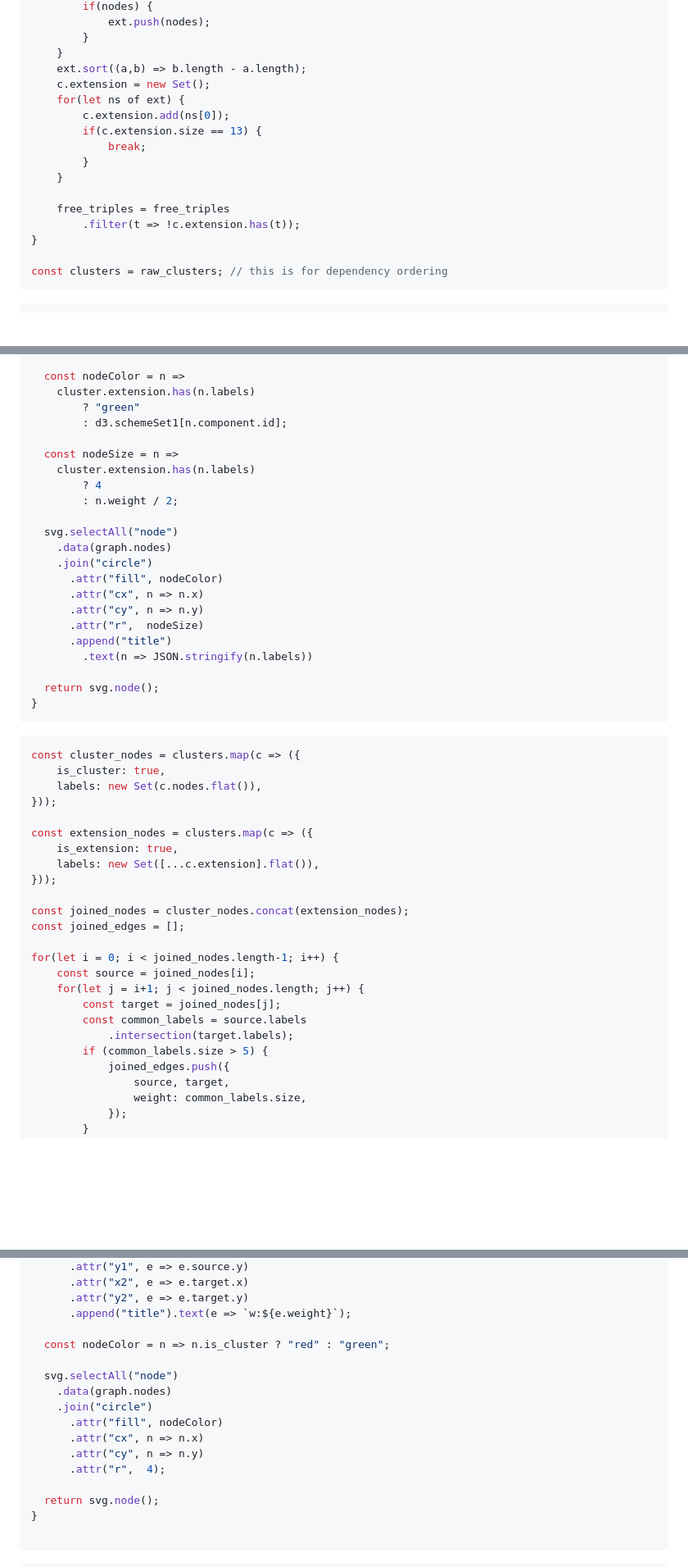
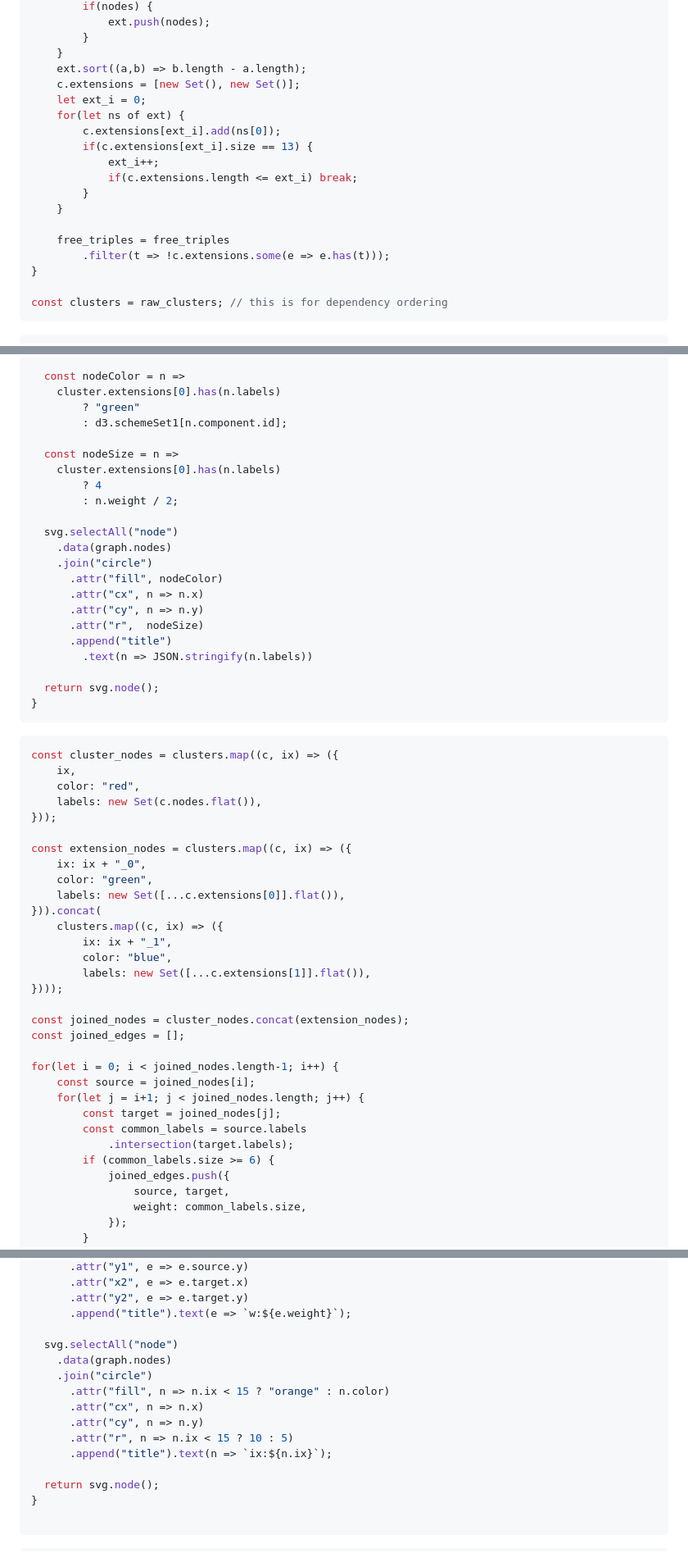
Before and after one commit to jorpic/colorful-triples, a Markdown page: docs/cluster-ext.md, 3 parts joined by grey strips. Shown: that part at 82% size. Rendered like a GitHub page; blank space fills up the shorter version.

Commit message:
multiple extensions

````diff
--- a/docs/cluster-ext.md
+++ b/docs/cluster-ext.md
@@ -41,16 +41,18 @@ for(let c of raw_clusters) {
         }
     }
     ext.sort((a,b) => b.length - a.length);
-    c.extension = new Set();
+    c.extensions = [new Set(), new Set()];
+    let ext_i = 0;
     for(let ns of ext) {
-        c.extension.add(ns[0]);
-        if(c.extension.size == 13) {
-            break;
+        c.extensions[ext_i].add(ns[0]);
+        if(c.extensions[ext_i].size == 13) {
+            ext_i++;
+            if(c.extensions.length <= ext_i) break;
         }
     }
 
     free_triples = free_triples
-        .filter(t => !c.extension.has(t));
+        .filter(t => !c.extensions.some(e => e.has(t)));
 }
 
 const clusters = raw_clusters; // this is for dependency ordering
@@ -150,12 +152,12 @@ function graphSVG(graph, cluster, {width}) {
       .append("title").text(e => `l:${e.label} w:${e.weight}`);
 
   const nodeColor = n =>
-    cluster.extension.has(n.labels)
+    cluster.extensions[0].has(n.labels)
         ? "green"
         : d3.schemeSet1[n.component.id];
 
   const nodeSize = n =>
-    cluster.extension.has(n.labels)
+    cluster.extensions[0].has(n.labels)
         ? 4
         : n.weight / 2;
 
@@ -175,15 +177,22 @@ function graphSVG(graph, cluster, {width}) {
 
 
 ```js
-const cluster_nodes = clusters.map(c => ({
-    is_cluster: true,
+const cluster_nodes = clusters.map((c, ix) => ({
+    ix,
+    color: "red",
     labels: new Set(c.nodes.flat()),
 }));
 
-const extension_nodes = clusters.map(c => ({
-    is_extension: true,
-    labels: new Set([...c.extension].flat()),
-}));
+const extension_nodes = clusters.map((c, ix) => ({
+    ix: ix + "_0",
+    color: "green",
+    labels: new Set([...c.extensions[0]].flat()),
+})).concat(
+    clusters.map((c, ix) => ({
+        ix: ix + "_1",
+        color: "blue",
+        labels: new Set([...c.extensions[1]].flat()),
+})));
 
 const joined_nodes = cluster_nodes.concat(extension_nodes);
 const joined_edges = [];
@@ -194,7 +203,7 @@ for(let i = 0; i < joined_nodes.length-1; i++) {
         const target = joined_nodes[j];
         const common_labels = source.labels
             .intersection(target.labels);
-        if (common_labels.size > 5) {
+        if (common_labels.size >= 6) {
             joined_edges.push({
                 source, target,
                 weight: common_labels.size,
@@ -236,15 +245,14 @@ function joinedSVG(graph) {
       .attr("y2", e => e.target.y)
       .append("title").text(e => `w:${e.weight}`);
 
-  const nodeColor = n => n.is_cluster ? "red" : "green";
-
   svg.selectAll("node")
     .data(graph.nodes)
     .join("circle")
-      .attr("fill", nodeColor)
+      .attr("fill", n => n.ix < 15 ? "orange" : n.color)
       .attr("cx", n => n.x)
       .attr("cy", n => n.y)
-      .attr("r",  4);
+      .attr("r", n => n.ix < 15 ? 10 : 5)
+      .append("title").text(n => `ix:${n.ix}`);
 
   return svg.node();
 }
````
Also changed, not shown: other parts of docs/cluster-ext.md (+1 -1 lines).
